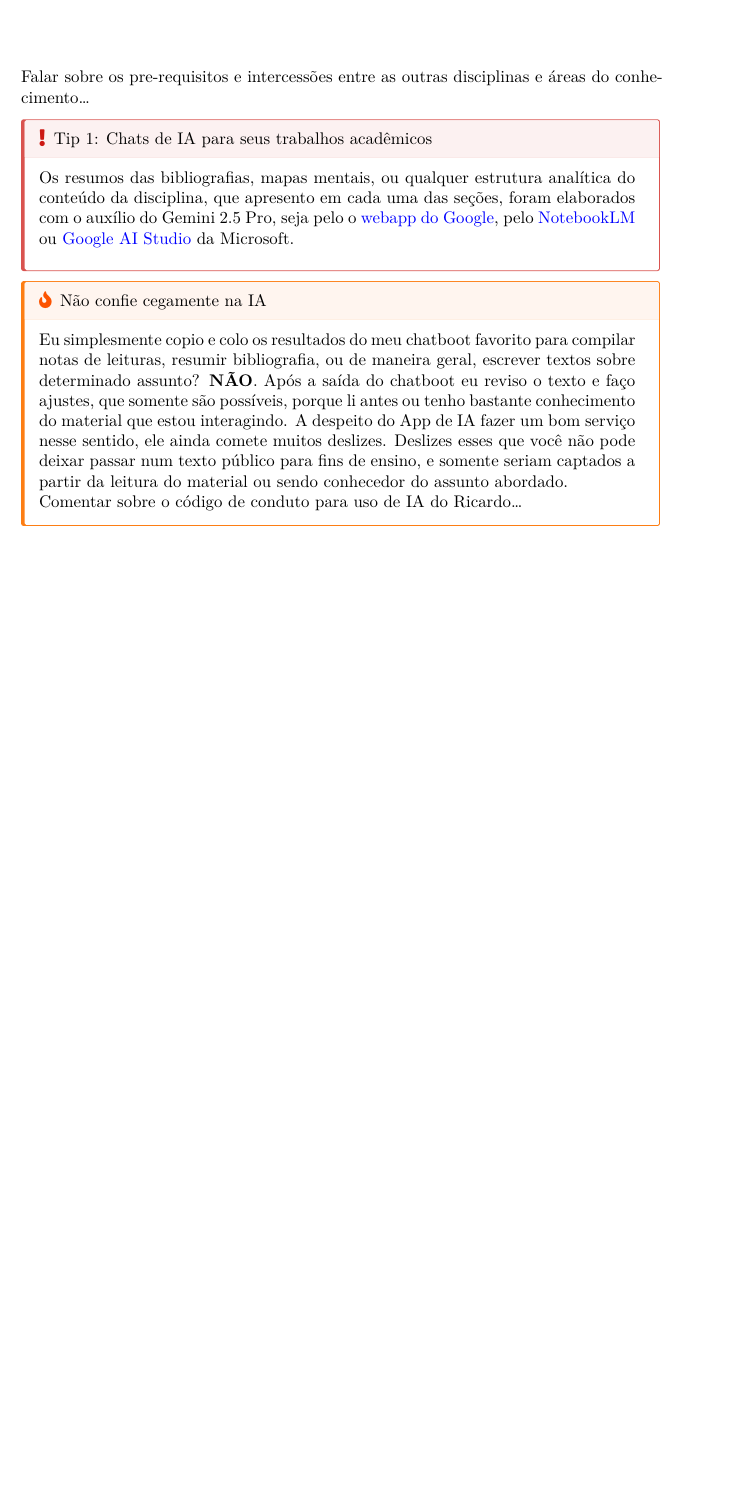
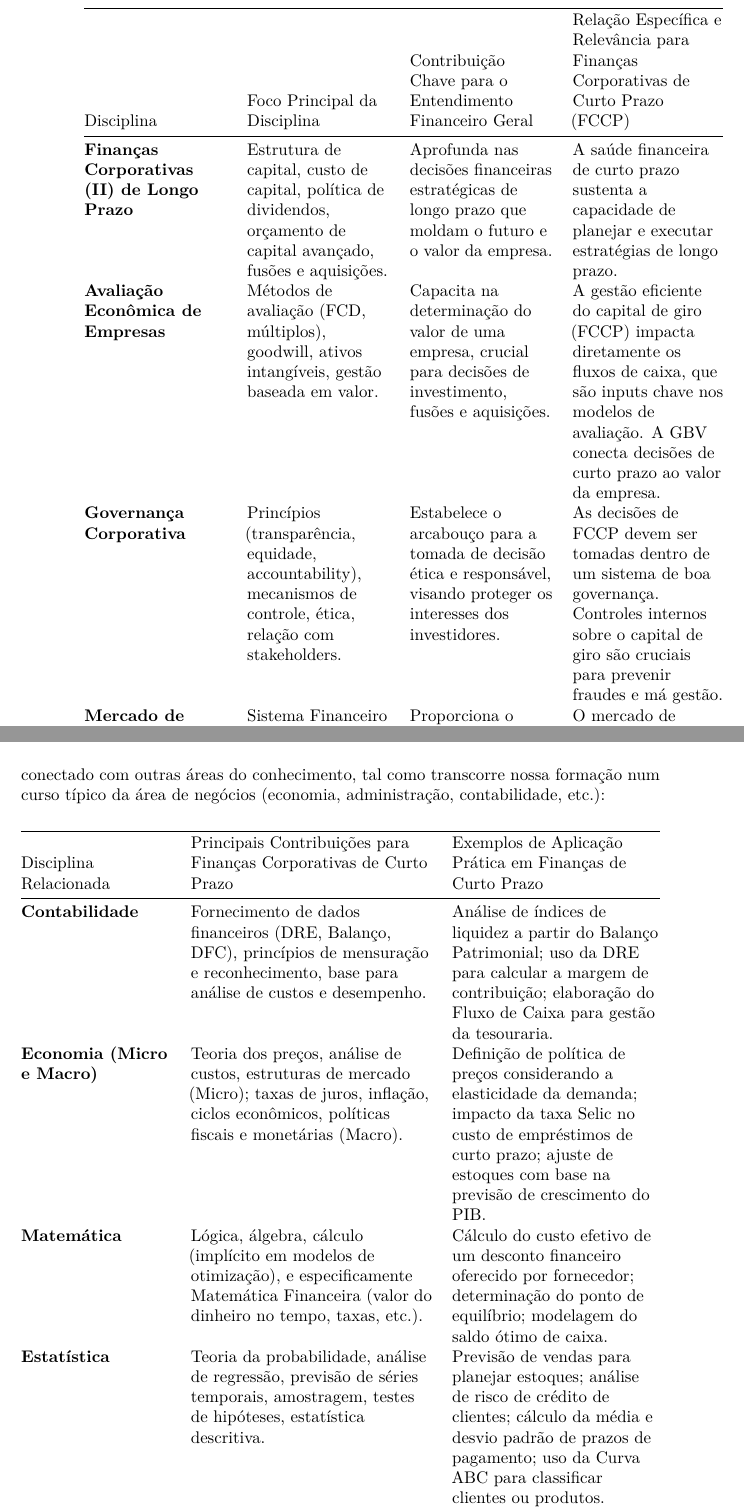
Before and after one commit to phdpablo/fccp, a LaTeX book (Finanças-Corporativas-de-Curto-Prazo.tex): part of page 9 of 26 before the commit and two parts of pages 10 and 11 of 28 after it, the two joined at a grey line, cut at the place of the change, the shorter picture padded with empty space. The pictures show the PDF file docs/Finanças-Corporativas-de-Curto-Prazo.pdf that the author committed with the source.

Commit message:
prework and schedule added

```diff
--- a/Finanças-Corporativas-de-Curto-Prazo.tex
+++ b/Finanças-Corporativas-de-Curto-Prazo.tex
@@ -379,10 +361,8 @@ CC BY-NC-SA 4.0
 
 \bookmarksetup{startatroot}
 
-\chapter*{Pré-requisitos 📇}\label{sec-prework}
-\addcontentsline{toc}{chapter}{Pré-requisitos 📇}
+\chapter*{📇 Pré-requisitos}\label{sec-prework}
+\addcontentsline{toc}{chapter}{📇 Pré-requisitos}
 
-\markboth{Pré-requisitos 📇}{Pré-requisitos 📇}
+\markboth{📇 Pré-requisitos}{📇 Pré-requisitos}
 
-Falar sobre os pre-requisitos e intercessões entre as outras disciplinas
-e áreas do conhecimento\ldots{}
@@ -391,31 +382,2 @@ e áreas do conhecimento\ldots{}
 
-\quartocallouttip{tip-prompt}
-
-Os resumos das bibliografias, mapas mentais, ou qualquer estrutura
-analítica do conteúdo da disciplina, que apresento em cada uma das
-seções, foram elaborados com o auxílio do Gemini 2.5 Pro, seja pelo o
-\href{https://gemini.google.com/}{webapp do Google}, pelo
-\href{https://notebooklm.google.com/}{NotebookLM} ou
-\href{https://aistudio.google.com/}{Google AI Studio} da
-Microsoft.\vspace{0.5em}
-
-\end{tcolorbox}
-
-\begin{tcolorbox}[enhanced jigsaw, breakable, left=2mm, arc=.35mm, leftrule=.75mm, opacitybacktitle=0.6, colframe=quarto-callout-caution-color-frame, toptitle=1mm, rightrule=.15mm, colback=white, coltitle=black, title=\textcolor{quarto-callout-caution-color}{\faFire}\hspace{0.5em}{Não confie cegamente na IA}, opacityback=0, titlerule=0mm, bottomtitle=1mm, colbacktitle=quarto-callout-caution-color!10!white, toprule=.15mm, bottomrule=.15mm]
-
-Eu simplesmente copio e colo os resultados do meu chatboot favorito para
-compilar notas de leituras, resumir bibliografia, ou de maneira geral,
-escrever textos sobre determinado assunto? \textbf{NÃO}. Após a saída do
-chatboot eu reviso o texto e faço ajustes, que somente são possíveis,
-porque li antes ou tenho bastante conhecimento do material que estou
-interagindo. A despeito do App de IA fazer um bom serviço nesse sentido,
-ele ainda comete muitos deslizes. Deslizes esses que você não pode
-deixar passar num texto público para fins de ensino, e somente seriam
-captados a partir da leitura do material ou sendo conhecedor do assunto
-abordado.
-
-Comentar sobre o código de conduto para uso de IA do Ricardo\ldots{}
-
-\end{tcolorbox}
-
-\bookmarksetup{startatroot}
+\begin{longtable}[]{@{}
@@ -440 +388,11 @@ slides utilizados nas aulas (🗣️), aulas gravadas ou indicações de vídeo
 \toprule\noalign{}
+\begin{minipage}[b]{\linewidth}\raggedright
+Disciplina
+\end{minipage} & \begin{minipage}[b]{\linewidth}\raggedright
+Foco Principal da Disciplina
+\end{minipage} & \begin{minipage}[b]{\linewidth}\raggedright
+Contribuição Chave para o Entendimento Financeiro Geral
+\end{minipage} & \begin{minipage}[b]{\linewidth}\raggedright
+Relação Específica e Relevância para Finanças Corporativas de Curto
+Prazo (FCCP)
+\end{minipage} \\
@@ -453,0 +404 @@ Capítulo~\ref{sec-aval} & 📅20/06/24⏲️19:00 & \href{}{🗣🎥📓} \\
+pagamento, valor do dinheiro no tempo, análise básica de investimentos.
@@ -453,0 +414,21 @@ Capítulo~\ref{sec-aval} & 📅20/06/24⏲️19:00 & \href{}{🗣🎥📓} \\
+financeira diária. \\
+\textbf{Finanças Corporativas (II) de Longo Prazo} & Estrutura de
+capital, custo de capital, política de dividendos, orçamento de capital
+avançado, fusões e aquisições. & Aprofunda nas decisões financeiras
+estratégicas de longo prazo que moldam o futuro e o valor da empresa. &
+A saúde financeira de curto prazo sustenta a capacidade de planejar e
+executar estratégias de longo prazo. \\
+\textbf{Avaliação Econômica de Empresas} & Métodos de avaliação (FCD,
+múltiplos), goodwill, ativos intangíveis, gestão baseada em valor. &
+Capacita na determinação do valor de uma empresa, crucial para decisões
+de investimento, fusões e aquisições. & A gestão eficiente do capital de
+giro (FCCP) impacta diretamente os fluxos de caixa, que são inputs chave
+nos modelos de avaliação. A GBV conecta decisões de curto prazo ao valor
+da empresa. \\
+\textbf{Governança Corporativa} & Princípios (transparência, equidade,
+accountability), mecanismos de controle, ética, relação com
+stakeholders. & Estabelece o arcabouço para a tomada de decisão ética e
+responsável, visando proteger os interesses dos investidores. & As
+decisões de FCCP devem ser tomadas dentro de um sistema de boa
+governança. Controles internos sobre o capital de giro são cruciais para
+prevenir fraudes e má gestão. \\
@@ -453,0 +442,8 @@ Capítulo~\ref{sec-aval} & 📅20/06/24⏲️19:00 & \href{}{🗣🎥📓} \\
+\end{longtable}
+
+Mas claro, no limite, podemos considerar que todo conteúdo da disciplina
+FCCP está conectado com outras áreas do conhecimento, tal como
+transcorre nossa formação num curso típico da área de negócios
+(economia, administração, contabilidade, etc.):
+
+\begin{longtable}[]{@{}
@@ -453,0 +453,35 @@ Capítulo~\ref{sec-aval} & 📅20/06/24⏲️19:00 & \href{}{🗣🎥📓} \\
+\toprule\noalign{}
+\begin{minipage}[b]{\linewidth}\raggedright
+Disciplina Relacionada
+\end{minipage} & \begin{minipage}[b]{\linewidth}\raggedright
+Principais Contribuições para Finanças Corporativas de Curto Prazo
+\end{minipage} & \begin{minipage}[b]{\linewidth}\raggedright
+Exemplos de Aplicação Prática em Finanças de Curto Prazo
+\end{minipage} \\
+\midrule\noalign{}
+\endhead
+\bottomrule\noalign{}
+\endlastfoot
+\textbf{Contabilidade} & Fornecimento de dados financeiros (DRE,
+Balanço, DFC), princípios de mensuração e reconhecimento, base para
+análise de custos e desempenho. & Análise de índices de liquidez a
+partir do Balanço Patrimonial; uso da DRE para calcular a margem de
+contribuição; elaboração do Fluxo de Caixa para gestão da tesouraria. \\
+\textbf{Economia (Micro e Macro)} & Teoria dos preços, análise de
+custos, estruturas de mercado (Micro); taxas de juros, inflação, ciclos
+econômicos, políticas fiscais e monetárias (Macro). & Definição de
+política de preços considerando a elasticidade da demanda; impacto da
+taxa Selic no custo de empréstimos de curto prazo; ajuste de estoques
+com base na previsão de crescimento do PIB. \\
+\textbf{Matemática} & Lógica, álgebra, cálculo (implícito em modelos de
+otimização), e especificamente Matemática Financeira (valor do dinheiro
+no tempo, taxas, etc.). & Cálculo do custo efetivo de um desconto
+financeiro oferecido por fornecedor; determinação do ponto de
+equilíbrio; modelagem do saldo ótimo de caixa. \\
+\textbf{Estatística} & Teoria da probabilidade, análise de regressão,
+previsão de séries temporais, amostragem, testes de hipóteses,
+estatística descritiva. & Previsão de vendas para planejar estoques;
+análise de risco de crédito de clientes; cálculo da média e desvio
+padrão de prazos de pagamento; uso da Curva ABC para classificar
+clientes ou produtos. \\
+\end{longtable}
@@ -453,0 +496 @@ Capítulo~\ref{sec-aval} & 📅20/06/24⏲️19:00 & \href{}{🗣🎥📓} \\
+a dica!
```
Also changed, not shown: docs/Finanças-Corporativas-de-Curto-Prazo.pdf, Finanças-Corporativas-de-Curto-Prazo.tex (146 more changed lines), 16 other files.
